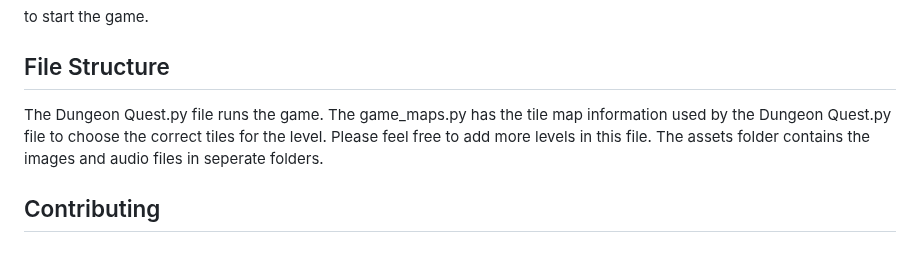
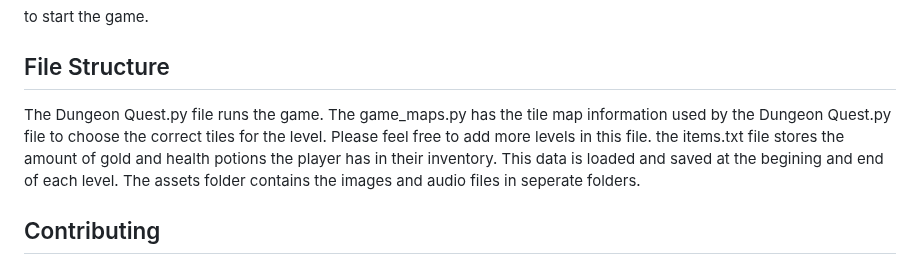
Before and after one commit to SapporoAlex/Game-Dungeon-Quest, a Markdown page: README.md, the part around the change. Drawn GitHub-style.

```diff
--- a/README.md
+++ b/README.md
@@ -80,7 +80,7 @@ python Dungeon Quest.py
 to start the game.
 
 ## File Structure
-The Dungeon Quest.py file runs the game. The game_maps.py has the tile map information used by the Dungeon Quest.py file to choose the correct tiles for the level. Please feel free to add more levels in this file. The assets folder contains the images and audio files in seperate folders.
+The Dungeon Quest.py file runs the game. The game_maps.py has the tile map information used by the Dungeon Quest.py file to choose the correct tiles for the level. Please feel free to add more levels in this file. the items.txt file stores the amount of gold and health potions the player has in their inventory. This data is loaded and saved at the begining and end of each level. The assets folder contains the images and audio files in seperate folders.
 
 ## Contributing
 Contributions to Dungeon Quest are welcome! Whether it's adding new features, creating new levels, or improving the code, feel free to fork the repository and submit a pull request.
```
